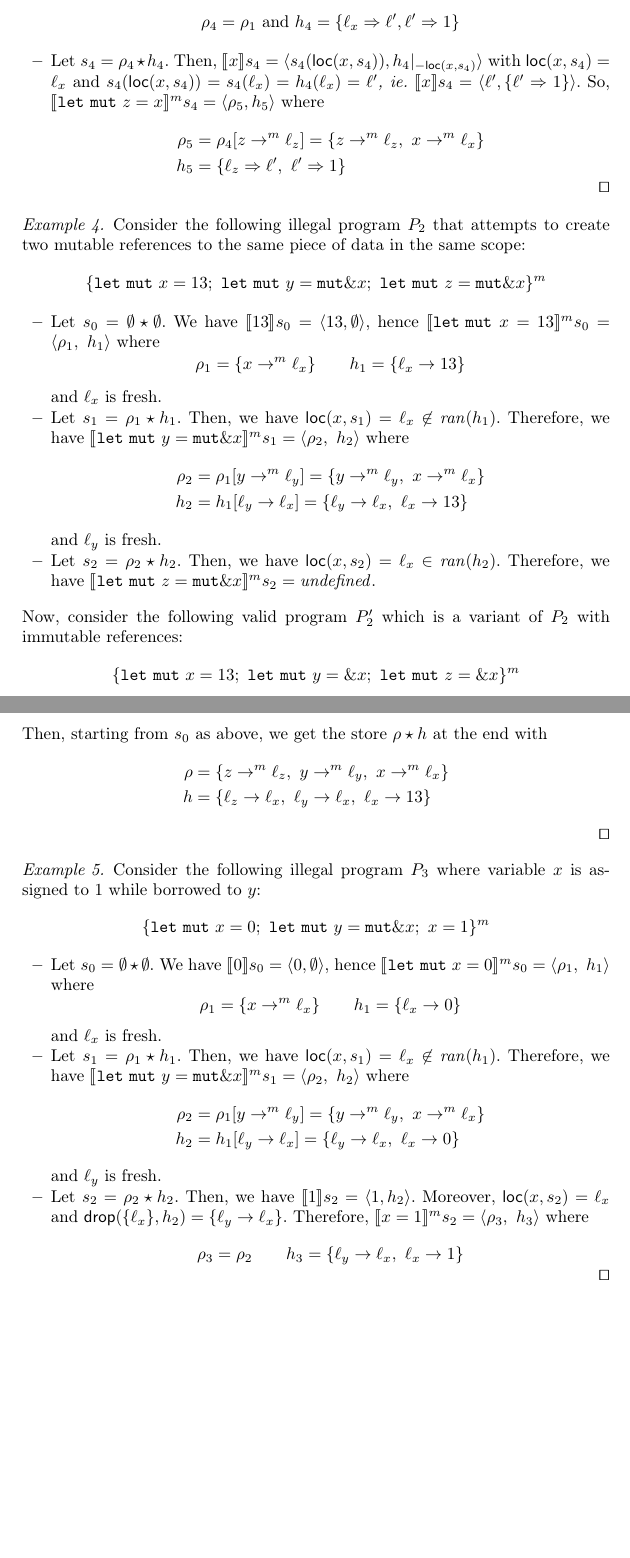
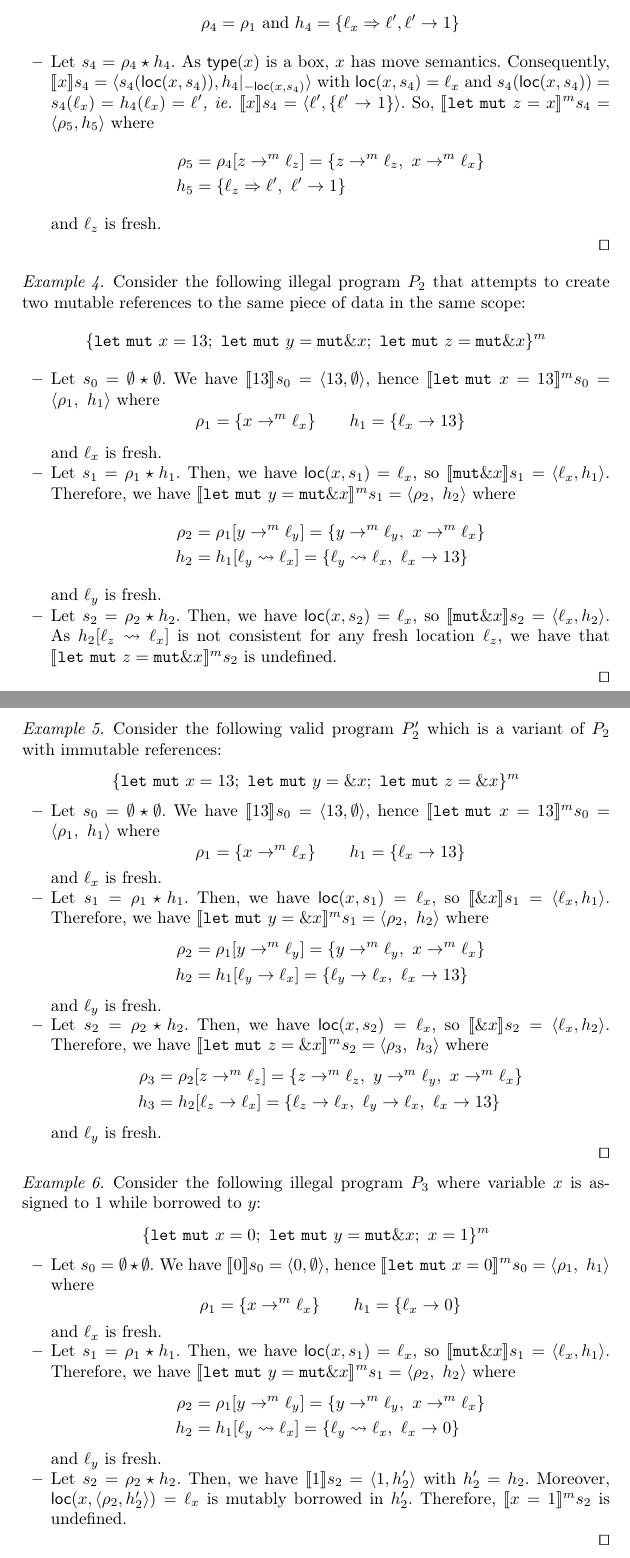
Before and after one commit to LedgerProject/safepkt_paper, a LaTeX paper (000_rust.tex, which reads 020_semantics.tex): two parts of pages 5 and 6 of 6, joined at a grey line, cut so that both start at the same text, the shorter picture padded with empty space. Compiled offline with pdfLaTeX.

Commit message:
Modified the examples to fit the new definitions with consistent heap

```diff
--- a/020_semantics.tex
+++ b/020_semantics.tex
@@ -302,20 +300,21 @@ The function $\drop$ removes the owned locations reachable from a set of locatio
     $\denl[\{\mathtt{let\ mut}\ y = \mathtt{mut}\borrow x;\
     \mathtt{*}y = \mathtt{box}\ 1\}^l]{m}{s_1} =
     \langle \rho_4,h_4\rangle$ where
-    \[\rho_4 = \rho_1 \text{ and } h_4 = \{\ell_x\Rightarrow\ell',\ell'\Rightarrow 1\}\]
+    \[\rho_4 = \rho_1 \text{ and } h_4 = \{\ell_x\Rightarrow\ell',\ell'\to 1\}\]
     %
-    \item Let $s_4 = \rho_4 \star h_4$. Then,
-    $\den[x]{s_4} =
+    \item Let $s_4 = \rho_4 \star h_4$. As $\type(x)$ is a box,  $x$ has
+    move semantics. Consequently, $\den[x]{s_4} =
     \langle s_4(\loc(x,s_4)), {h_4}|_{-\loc(x,s_4)}\rangle$
     with $\loc(x,s_4)=\ell_x$ and $s_4(\loc(x,s_4)) = s_4(\ell_x)
     = h_4(\ell_x)=\ell'$\ie
-    $\den[x]{s_4} = \langle \ell', \{\ell'\Rightarrow 1\} \rangle$.
+    $\den[x]{s_4} = \langle \ell', \{\ell'\to 1\} \rangle$.
     So, $\denl[\mathtt{let\ mut}\ z = x]{m}{s_4} = \langle \rho_5,h_5\rangle$
     where
     \begin{align*}
       \rho_5 & = \rho_4[z\to^m \ell_z] = \{z\to^m \ell_z,\ x\to^m\ell_x\}\\
-      h_5 & = \{\ell_z\Rightarrow \ell',\ \ell'\Rightarrow 1\}
+      h_5 & = \{\ell_z\Rightarrow \ell',\ \ell'\to 1\}
     \end{align*}
+    and $\ell_z$ is fresh.
   \end{itemize}
   \qed
 \end{example}
@@ -341,10 +340,54 @@ The function $\drop$ removes the owned locations reachable from a set of locatio
     and $\ell_x$ is fresh.
     %
     \item Let $s_1 = \rho_1 \star h_1$.
-    Then, we have
-    $\loc(x,s_1) = \ell_x \not\in\ran(h_1)$.
+    Then, we have $\loc(x,s_1) = \ell_x$, so
+    $\den[\mathtt{mut}\borrow x]{s_1} = \langle \ell_x,h_1\rangle$.
     Therefore, we have
     $\denl[\mathtt{let\ mut}\ y = \mathtt{mut}\borrow x]{m}{s_1} =
+    \langle \rho_2,\ h_2\rangle$
+    where
+    \begin{align*}
+      \rho_2 & = \rho_1[y\to^m\ell_y] = \{y\to^m\ell_y,\ x\to^m\ell_x\}\\
+      h_2 & = h_1[\ell_y\leadsto \ell_x] =
+      \{\ell_y\leadsto \ell_x,\ \ell_x\to 13\}
+    \end{align*}
+    and $\ell_y$ is fresh.
+    %
+    \item Let $s_2 = \rho_2 \star h_2$.
+    Then, we have $\loc(x,s_2) = \ell_x$, so
+    $\den[\mathtt{mut}\borrow x]{s_2} = \langle \ell_x,h_2\rangle$.
+    As $h_2[\ell_z\leadsto \ell_x]$ is not consistent for any fresh location
+    $\ell_z$, we have that
+    $\denl[\mathtt{let\ mut}\ z = \mathtt{mut}\borrow x]{m}{s_2}$
+    is undefined.
+  \end{itemize}
+  \qed
+\end{example}
+
+\begin{example}
+  Consider the following valid program $P'_2$ which is a variant
+  of $P_2$ with immutable references:
+  \[
+    \{
+      \mathtt{let\ mut}\ x = 13;\
+      \mathtt{let\ mut}\ y = \borrow x;\
+      \mathtt{let\ mut}\ z = \borrow x
+    \}^m
+  \]
+  \begin{itemize}
+    \item Let $s_0=\emptyset \star \emptyset$.
+    We have $\den[13]{s_0} = \langle 13,\emptyset\rangle$, hence
+    $\denl[\mathtt{let\ mut}\ x = 13]{m}{s_0} =
+    \langle \rho_1,\ h_1\rangle$ where
+    \[\rho_1=\{x\to^m\ell_x\} \qquad
+    h_1 = \{\ell_x\to 13\}\]
+    and $\ell_x$ is fresh.
+    %
+    \item Let $s_1 = \rho_1 \star h_1$.
+    Then, we have $\loc(x,s_1) = \ell_x$, so
+    $\den[\borrow x]{s_1} = \langle \ell_x,h_1\rangle$.
+    Therefore, we have
+    $\denl[\mathtt{let\ mut}\ y = \borrow x]{m}{s_1} =
     \langle \rho_2,\ h_2\rangle$
     where
     \begin{align*}
@@ -355,27 +398,20 @@ The function $\drop$ removes the owned locations reachable from a set of locatio
     and $\ell_y$ is fresh.
     %
     \item Let $s_2 = \rho_2 \star h_2$.
-    Then, we have $\loc(x,s_2) = \ell_x \in\ran(h_2)$.
+    Then, we have $\loc(x,s_2) = \ell_x$, so
+    $\den[\borrow x]{s_2} = \langle \ell_x,h_2\rangle$.
     Therefore, we have
-    $\denl[\mathtt{let\ mut}\ z = \mathtt{mut}\borrow x]{m}{s_2} =
-    \mathit{undefined}$.
+    $\denl[\mathtt{let\ mut}\ z = \borrow x]{m}{s_2} =
+    \langle \rho_3,\ h_3\rangle$
+    where
+    \begin{align*}
+      \rho_3 & = \rho_2[z\to^m\ell_z] = \{z\to^m\ell_z,\ y\to^m\ell_y,\ x\to^m\ell_x\}\\
+      h_3 & = h_2[\ell_z\to \ell_x] =
+      \{\ell_z\to \ell_x,\ \ell_y\to \ell_x,\ \ell_x\to 13\}
+    \end{align*}
+    and $\ell_y$ is fresh.
   \end{itemize}
-  Now, consider the following valid program $P'_2$ which is a variant
-  of $P_2$ with immutable references:
-  \[
-    \{
-      \mathtt{let\ mut}\ x = 13;\
-      \mathtt{let\ mut}\ y = \borrow x;\
-      \mathtt{let\ mut}\ z = \borrow x
-    \}^m
-  \]
-  Then, starting from $s_0$ as above, we get the store $\rho\star h$
-  at the end with
-  \begin{align*}
-      \rho & = \{z\to^m\ell_z,\ y\to^m\ell_y,\ x\to^m\ell_x\}\\
-      h & = \{\ell_z\to \ell_x,\ \ell_y\to \ell_x,\ \ell_x\to 13\}
-    \end{align*}
-    \qed
+  \qed
 \end{example}
 
 \begin{example}
@@ -399,31 +435,24 @@ The function $\drop$ removes the owned locations reachable from a set of locatio
     and $\ell_x$ is fresh.
     %
     \item Let $s_1 = \rho_1 \star h_1$.
-    Then, we have
-    $\loc(x,s_1) = \ell_x \not\in\ran(h_1)$.
+    Then, we have $\loc(x,s_1) = \ell_x$, so
+    $\den[\mathtt{mut}\borrow x]{s_1} = \langle \ell_x,h_1\rangle$.
     Therefore, we have
     $\denl[\mathtt{let\ mut}\ y = \mathtt{mut}\borrow x]{m}{s_1} =
     \langle \rho_2,\ h_2\rangle$
     where
     \begin{align*}
       \rho_2 & = \rho_1[y\to^m\ell_y] = \{y\to^m\ell_y,\ x\to^m\ell_x\}\\
-      h_2 & = h_1[\ell_y\to \ell_x] =
-      \{\ell_y\to \ell_x,\ \ell_x\to 0\}
+      h_2 & = h_1[\ell_y\leadsto \ell_x] =
+      \{\ell_y\leadsto \ell_x,\ \ell_x\to 0\}
     \end{align*}
     and $\ell_y$ is fresh.
     %
     \item Let $s_2 = \rho_2 \star h_2$.
-    Then, we have $\den[1]{s_2} = \langle 1,h_2\rangle$.
-    Moreover,
-    $\loc(x,s_2) = \ell_x$ and
-    $\drop(\{\ell_x\}, h_2) = \{\ell_y\to \ell_x\}$.
-    Therefore,
-    $\denl[x = 1]{m}{s_2} =
-    \langle \rho_3,\ h_3\rangle$
-    where
-    \[\rho_3 = \rho_2 \qquad
-    h_3 = \{\ell_y\to \ell_x,\ \ell_x\to 1\}
-    \]
+    Then, we have $\den[1]{s_2} = \langle 1,h'_2\rangle$ with $h'_2=h_2$.
+    Moreover, $\loc(x,\langle\rho_2,h'_2\rangle) = \ell_x$ is
+    mutably borrowed in $h'_2$.
+    Therefore, $\denl[x = 1]{m}{s_2}$ is undefined.
   \end{itemize}
   \qed
 \end{example}
```
Also changed, not shown: 020_semantics.tex (30 more changed lines).
